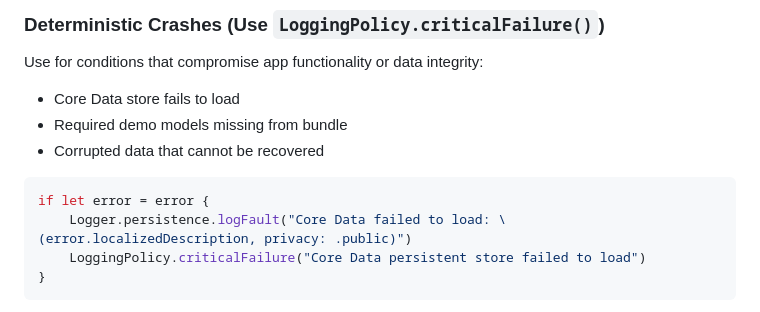
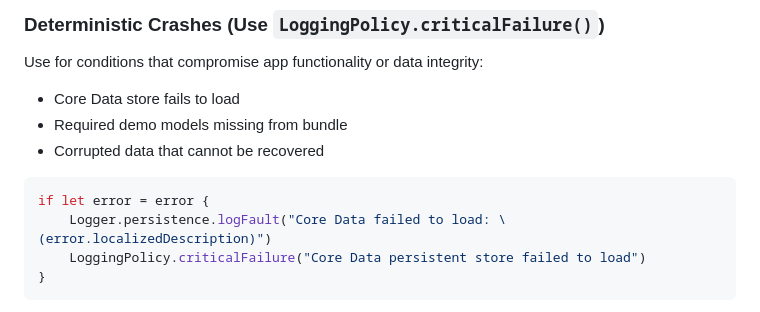
Before and after one commit to aiarcheology-com/aiarcheology, a Markdown page: LOGGING_GUIDE.md, the part around the change. Rendered like a GitHub page.

Commit message:
Update LOGGING_GUIDE.md
Co-authored-by: Copilot <175728472+Copilot@users.noreply.github.com>

````diff
--- a/LOGGING_GUIDE.md
+++ b/LOGGING_GUIDE.md
@@ -156,7 +156,7 @@ Use for conditions that compromise app functionality or data integrity:
 
 ```swift
 if let error = error {
-    Logger.persistence.logFault("Core Data failed to load: \(error.localizedDescription, privacy: .public)")
+    Logger.persistence.logFault("Core Data failed to load: \(error.localizedDescription)")
     LoggingPolicy.criticalFailure("Core Data persistent store failed to load")
 }
 ```
````
